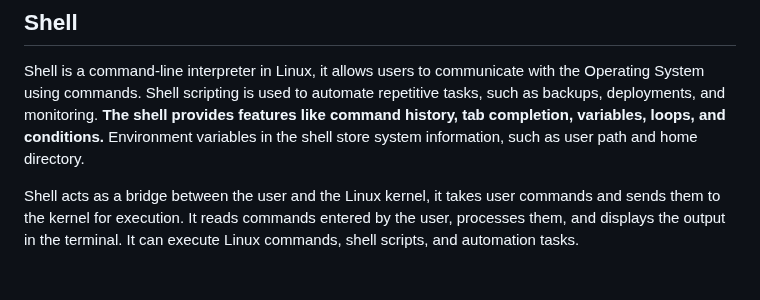
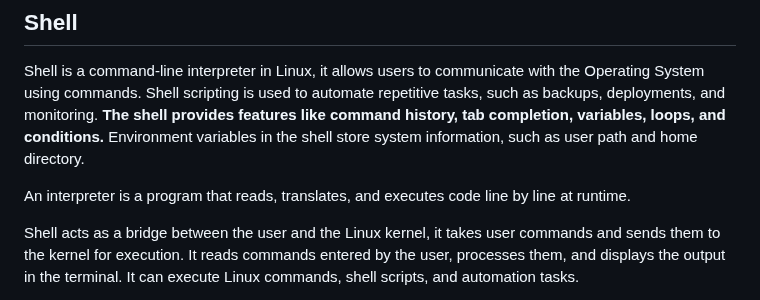
Before and after one commit to priyankad1520/Devepos-Concepts, a Markdown page: 1. Linux/OS and Linux.md, the part around the change. GitHub-like rendering; blank space fills up the shorter version.

Commit message:
Enhance shell section with interpreter definition
Added explanation of interpreter and its role in shell execution.

```diff
--- a/1. Linux/OS and Linux.md
+++ b/1. Linux/OS and Linux.md
@@ -173,6 +173,8 @@ Linux File System is important because it helps organize data efficiently, secur
 
 ## Shell
 Shell is a command-line interpreter in Linux, it allows users to communicate with the Operating System using commands. Shell scripting is used to automate repetitive tasks, such as backups, deployments, and monitoring. **The shell provides features like command history, tab completion, variables, loops, and conditions.** Environment variables in the shell store system information, such as user path and home directory.
+
+An interpreter is a program that reads, translates, and executes code line by line at runtime.
 
 Shell acts as a bridge between the user and the Linux kernel, it takes user commands and sends them to the kernel for execution. It reads commands entered by the user, processes them, and displays the output in the terminal. It can execute Linux commands, shell scripts, and automation tasks.
 
```
